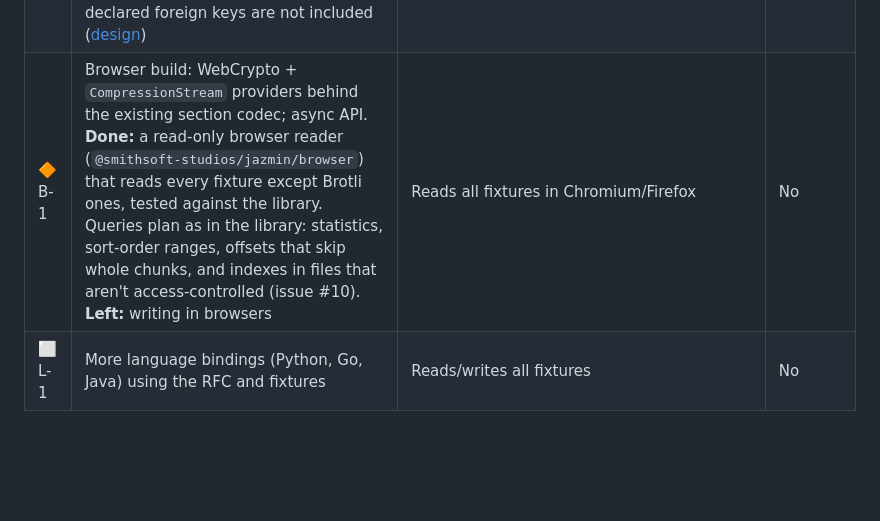
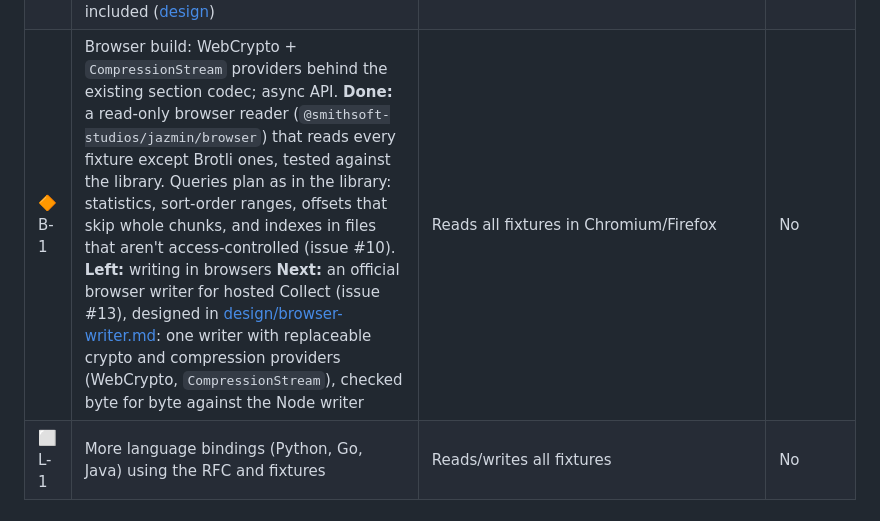
Before and after one commit to SmithSoft-Studios/JAZMIN, a Markdown page: docs/TASKS.md, the part around the change. Rendered like a GitHub page; blank space fills up the shorter version.

```diff
--- a/docs/TASKS.md
+++ b/docs/TASKS.md
@@ -92,7 +92,7 @@ Status: ✅ done · 🔶 partly done · 🔜 next · ⬜ later
 | ✅ F-2 | Viewer: installable web app (opens `.jzm`, offline), hosted page, "Save as HTML"; documents in a sandbox with the `window.jazmin` API (queries run in the viewer); browser reader `@smithsoft-studios/jazmin/browser` for every key kind, appended files, several tables and embedded files, read in slices (USER-GUIDE §24) | `npm run test:viewer`: the files fixtures from both libraries with owner, master, access and online keys, a querying template and a saved HTML copy, in Chrome, Edge, Firefox and Safari (12 checks each; CI runs Chrome and Firefox on Linux and Safari on macOS, issue #9; Safari in the iPhone simulator on demand); phones checked by hand before each release (CONTRIBUTING, Phone check); `browser-reader.test.js` matches the library on every fixture | No |
 | ⬜ F-3 | Server-side rendering helpers (JS `renderPdf` / request handler, ASP.NET `MapJazminFiles` with range requests) | Same template renders in the viewer and to PDF | No |
 | ✅ D-3 | **Several tables per file** (like sheets in a workbook): declared up front, written one after another (`startTable`), read by name (`table` option, `openTable` without a second open); partition and column-group names shared, so per-key access follows the link; `append` / `update` / `compact` change one table. Export shapes across tables and declared foreign keys are not included ([design](design/several-tables.md)) | Statement file (20,000 clients, 300,000 transactions): 8% smaller than flat, write −27%, full read −18%, one statement −10% (USER-GUIDE §23.5); `tables.test.js`, `TablesTests`; interop fixtures `*-tables.jzm`, `*-tables-access.jzm` | No (in format 1.0) |
-| 🔶 B-1 | Browser build: WebCrypto + `CompressionStream` providers behind the existing section codec; async API. **Done:** a read-only browser reader (`@smithsoft-studios/jazmin/browser`) that reads every fixture except Brotli ones, tested against the library. Queries plan as in the library: statistics, sort-order ranges, offsets that skip whole chunks, and indexes in files that aren't access-controlled (issue #10). **Left:** writing in browsers | Reads all fixtures in Chromium/Firefox | No |
+| 🔶 B-1 | Browser build: WebCrypto + `CompressionStream` providers behind the existing section codec; async API. **Done:** a read-only browser reader (`@smithsoft-studios/jazmin/browser`) that reads every fixture except Brotli ones, tested against the library. Queries plan as in the library: statistics, sort-order ranges, offsets that skip whole chunks, and indexes in files that aren't access-controlled (issue #10). **Left:** writing in browsers **Next:** an official browser writer for hosted Collect (issue #13), designed in [design/browser-writer.md](design/browser-writer.md): one writer with replaceable crypto and compression providers (WebCrypto, `CompressionStream`), checked byte for byte against the Node writer | Reads all fixtures in Chromium/Firefox | No |
 | ⬜ L-1 | More language bindings (Python, Go, Java) using the RFC and fixtures | Reads/writes all fixtures | No |
 
 ## Security
```
Also changed, not shown: docs/design/browser-writer.md (added, +184 -0 lines).
